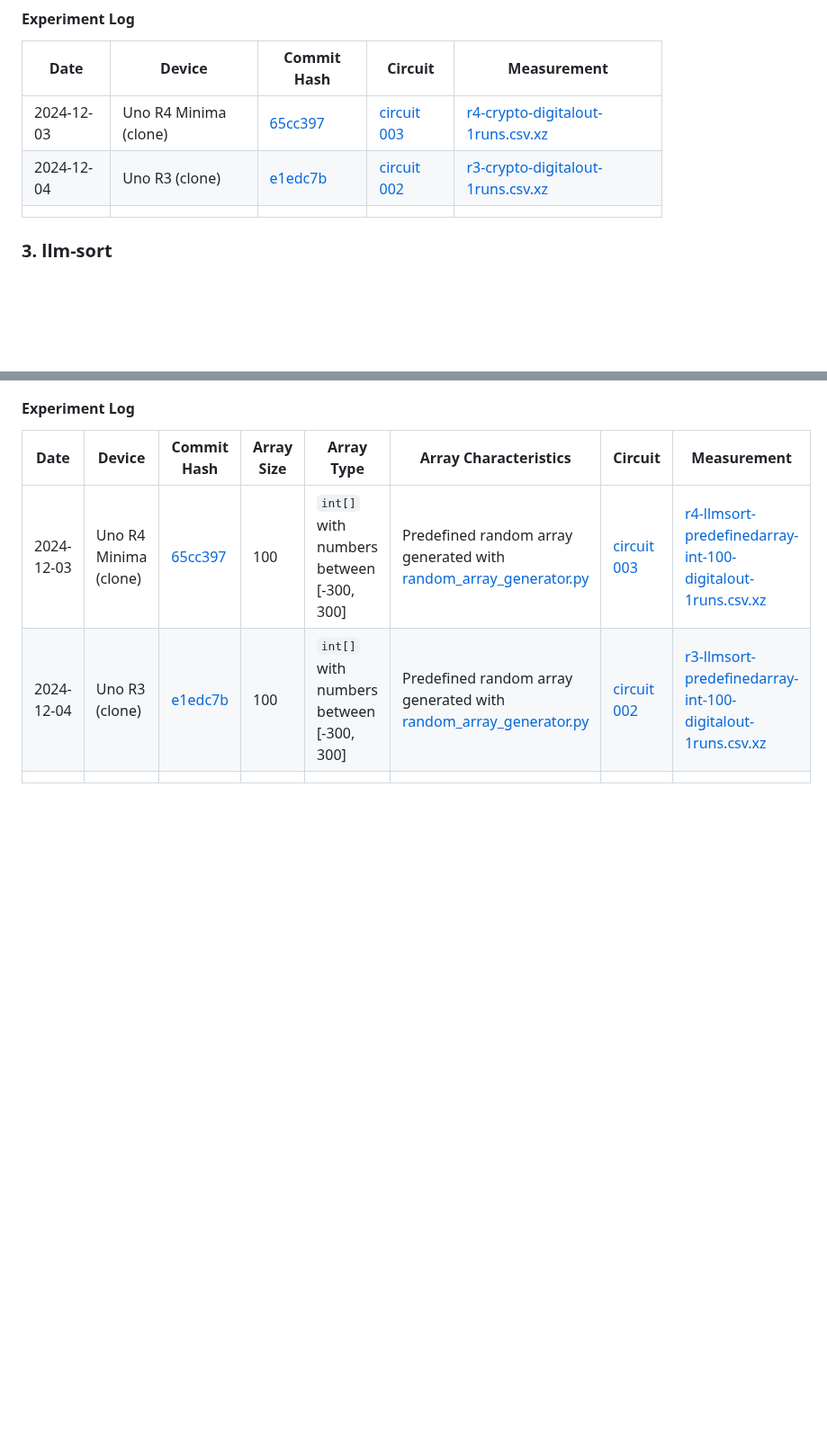
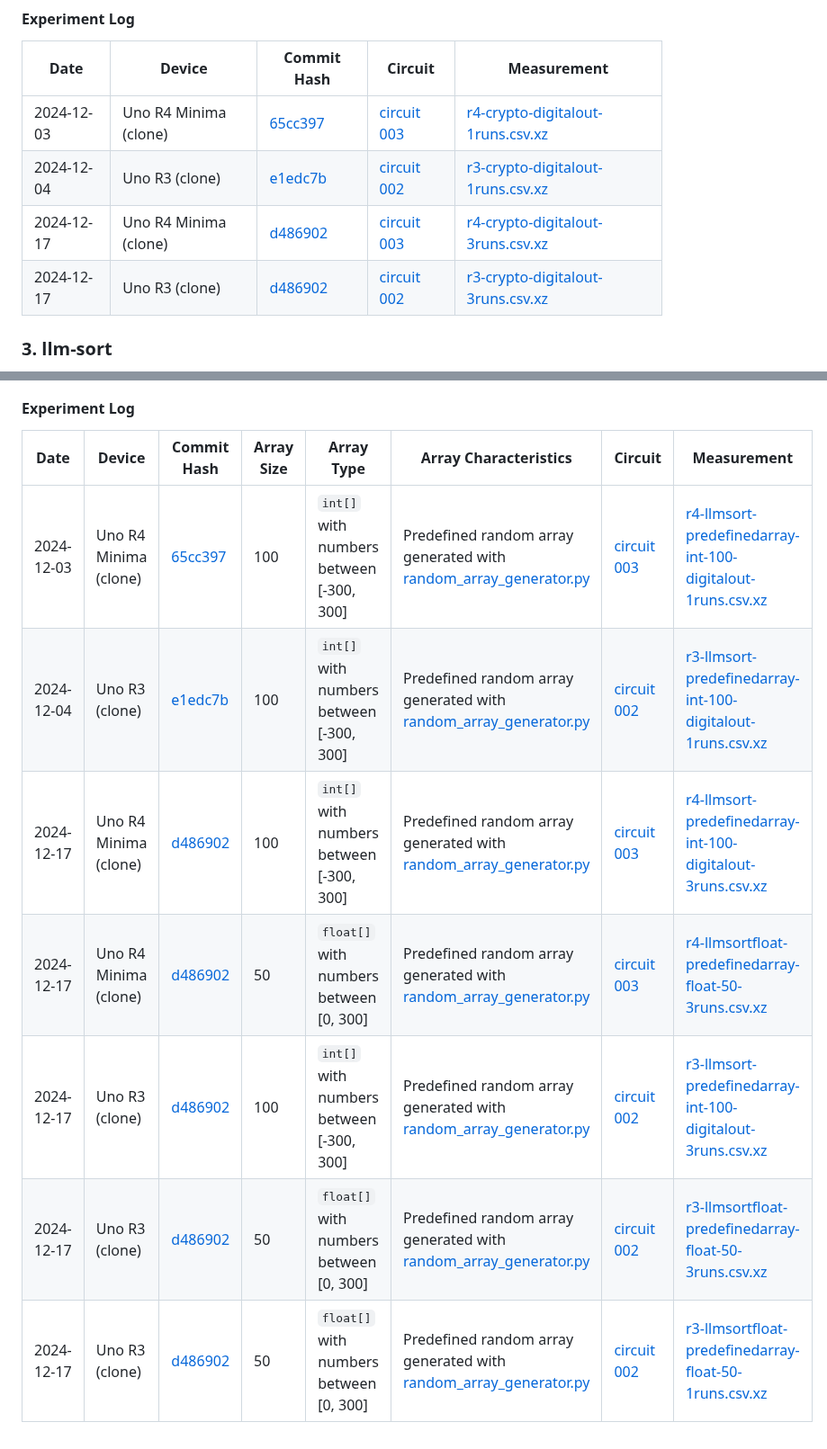
Before and after one commit to FOSSketeers/embedded-power-analysis, a Markdown page: README.md, 2 parts joined by grey strips. Shown at 90% size. GitHub-like rendering; blank space fills up the shorter version.

Commit message:
doc: log last week's experiments

```diff
--- a/README.md
+++ b/README.md
@@ -29,7 +29,8 @@ Lorem ipsum
 | ---- | ------ | ------------ | ------- | ----------- |
 | 2024-12-03 | Uno R4 Minima (clone) | [65cc397](https://github.com/div72/bbm479/commit/65cc397122b0b00d1971487c2bf67bac3a54556f) | [circuit 003](/circuits/003.png) | [r4-crypto-digitalout-1runs.csv.xz](/measurements/r4-crypto-digitalout-1runs.csv.xz) |
 | 2024-12-04 | Uno R3 (clone) | [e1edc7b](https://github.com/div72/bbm479/commit/e1edc7b80b04c2694d0e707135cc02af977c1860) | [circuit 002](/circuits/002.png) | [r3-crypto-digitalout-1runs.csv.xz](/measurements/r3-crypto-digitalout-1runs.csv.xz) |
-|      |        |              |         |             |
+| 2024-12-17 | Uno R4 Minima (clone) | [d486902](https://github.com/div72/bbm479/commit/d4869026f153a9b9c67de75b82350007d2cf8920) | [circuit 003](/circuits/003.png) | [r4-crypto-digitalout-3runs.csv.xz](/measurements/r4-crypto-digitalout-3runs.csv.xz) |
+| 2024-12-17 | Uno R3 (clone) | [d486902](https://github.com/div72/bbm479/commit/d4869026f153a9b9c67de75b82350007d2cf8920) | [circuit 002](/circuits/002.png) | [r3-crypto-digitalout-3runs.csv.xz](/measurements/r3-crypto-digitalout-3runs.csv.xz) |
 
 ### 3. llm-sort
 
@@ -41,4 +42,8 @@ Here we experiment whether there is a significant difference in the performance
 | ---- | ------ | ------------ | ---------- | ---------- | ------- | ------- | ----------- |
 | 2024-12-03 | Uno R4 Minima (clone) | [65cc397](https://github.com/div72/bbm479/commit/65cc397122b0b00d1971487c2bf67bac3a54556f) | 100 | `int[]` with numbers between [-300, 300] | Predefined random array generated with [random_array_generator.py](https://github.com/div72/bbm479/blob/65cc397122b0b00d1971487c2bf67bac3a54556f/random_array_generator.py) | [circuit 003](/circuits/003.png) | [r4-llmsort-predefinedarray-int-100-digitalout-1runs.csv.xz](/measurements/r4-llmsort-predefinedarray-int-100-digitalout-1runs.csv.xz) |
 | 2024-12-04 | Uno R3 (clone) | [e1edc7b](https://github.com/div72/bbm479/commit/e1edc7b80b04c2694d0e707135cc02af977c1860) | 100 | `int[]` with numbers between [-300, 300] | Predefined random array generated with [random_array_generator.py](https://github.com/div72/bbm479/blob/65cc397122b0b00d1971487c2bf67bac3a54556f/random_array_generator.py) | [circuit 002](/circuits/002.png) | [r3-llmsort-predefinedarray-int-100-digitalout-1runs.csv.xz](/measurements/r3-llmsort-predefinedarray-int-100-digitalout-1runs.csv.xz) |
-|      |        |              |            |            |         |             | |
+| 2024-12-17 | Uno R4 Minima (clone) | [d486902](https://github.com/div72/bbm479/commit/d4869026f153a9b9c67de75b82350007d2cf8920) | 100 | `int[]` with numbers between [-300, 300] | Predefined random array generated with [random_array_generator.py](https://github.com/div72/bbm479/blob/d4869026f153a9b9c67de75b82350007d2cf8920/random_array_generator.py) | [circuit 003](/circuits/003.png) | [r4-llmsort-predefinedarray-int-100-digitalout-3runs.csv.xz](/measurements/r4-llmsort-predefinedarray-int-100-digitalout-3runs.csv.xz) |
+| 2024-12-17 | Uno R4 Minima (clone) | [d486902](https://github.com/div72/bbm479/commit/d4869026f153a9b9c67de75b82350007d2cf8920) | 50 | `float[]` with numbers between [0, 300] | Predefined random array generated with [random_array_generator.py](https://github.com/div72/bbm479/blob/d4869026f153a9b9c67de75b82350007d2cf8920/random_array_generator.py) | [circuit 003](/circuits/003.png) | [r4-llmsortfloat-predefinedarray-float-50-3runs.csv.xz](/measurements/r4-llmsortfloat-predefinedarray-float-50-3runs.csv.xz) |
+| 2024-12-17 | Uno R3 (clone) | [d486902](https://github.com/div72/bbm479/commit/d4869026f153a9b9c67de75b82350007d2cf8920) | 100 | `int[]` with numbers between [-300, 300] | Predefined random array generated with [random_array_generator.py](https://github.com/div72/bbm479/blob/d4869026f153a9b9c67de75b82350007d2cf8920/random_array_generator.py) | [circuit 002](/circuits/002.png) | [r3-llmsort-predefinedarray-int-100-digitalout-3runs.csv.xz](/measurements/r3-llmsort-predefinedarray-int-100-digitalout-3runs.csv.xz) |
+| 2024-12-17 | Uno R3 (clone) | [d486902](https://github.com/div72/bbm479/commit/d4869026f153a9b9c67de75b82350007d2cf8920) | 50 | `float[]` with numbers between [0, 300] | Predefined random array generated with [random_array_generator.py](https://github.com/div72/bbm479/blob/d4869026f153a9b9c67de75b82350007d2cf8920/random_array_generator.py) | [circuit 002](/circuits/002.png) | [r3-llmsortfloat-predefinedarray-float-50-3runs.csv.xz](/measurements/r3-llmsortfloat-predefinedarray-float-50-3runs.csv.xz) |
+| 2024-12-17 | Uno R3 (clone) | [d486902](https://github.com/div72/bbm479/commit/d4869026f153a9b9c67de75b82350007d2cf8920) | 50 | `float[]` with numbers between [0, 300] | Predefined random array generated with [random_array_generator.py](https://github.com/div72/bbm479/blob/d4869026f153a9b9c67de75b82350007d2cf8920/random_array_generator.py) | [circuit 002](/circuits/002.png) | [r3-llmsortfloat-predefinedarray-float-50-1runs.csv.xz](/measurements/r3-llmsortfloat-predefinedarray-float-50-1runs.csv.xz) |
```
